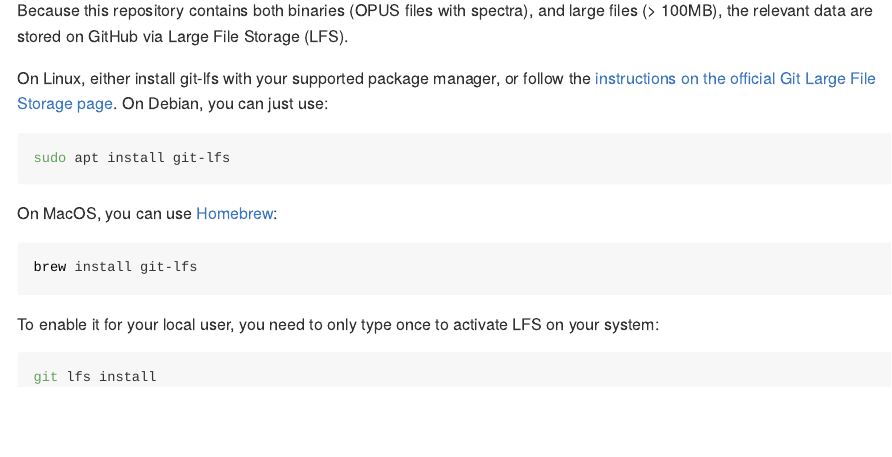
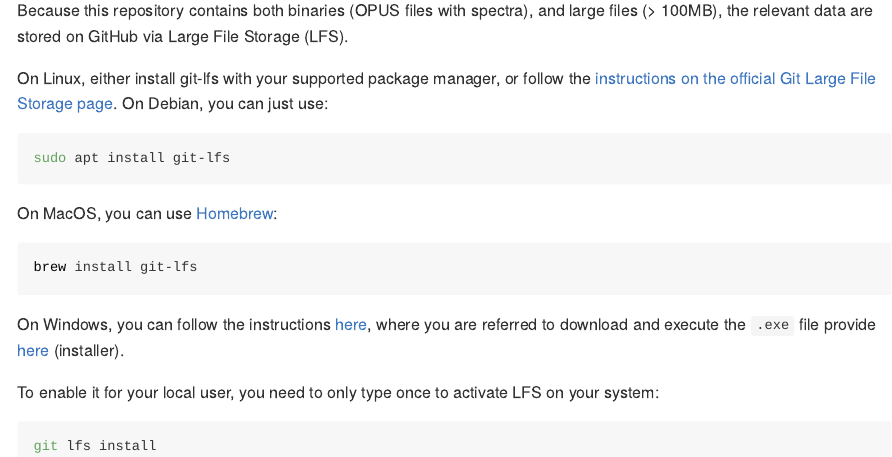
Before and after one commit to philipp-baumann/swiss-mid-ir-ssl_spectra_version1, an R Markdown document (README.Rmd): the page in a window 1100 px wide, from 480 px down. The pictures show the output file README.html that the author committed with the source, opened offline.

Commit message:
Update with git lfs for Win

````diff
--- a/README.Rmd
+++ b/README.Rmd
@@ -36,6 +36,9 @@ On MacOS, you can use [Homebrew](https://formulae.brew.sh/formula/git-lfs):
 brew install git-lfs
 ```
 
+On Windows, you can follow the instructions [here](https://docs.github.com/en/repositories/working-with-files/managing-large-files/installing-git-large-file-storage),
+where you are referred to download and execute the `.exe` file provide [here](https://git-lfs.github.com/) (installer).
+
 To enable it for your local user, you need to only type once to
 activate LFS on your system:
 
````
Also changed, not shown: README.html, README.md.
